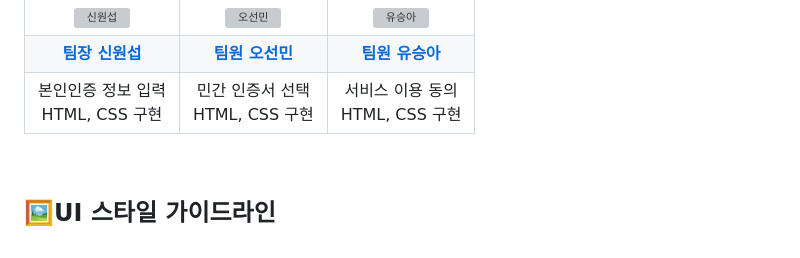
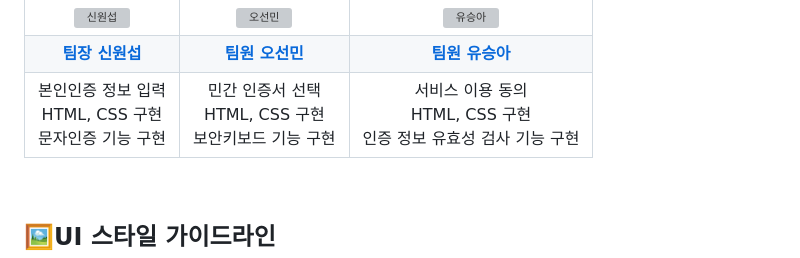
Before and after one commit to woorifisa-service-dev-3rd/frontend-1st-smile_project, a Markdown page: README.md, the part around the change. Drawn GitHub-style; grey boxes are pictures that could not be loaded.

```diff
--- a/README.md
+++ b/README.md
@@ -56,15 +56,18 @@
   <tr>
     <td align="center">
       본인인증 정보 입력<br>
-      HTML, CSS 구현
+      HTML, CSS 구현<br>
+      문자인증 기능 구현
     </td>
     <td align="center">
       민간 인증서 선택<br>
-      HTML, CSS 구현
+      HTML, CSS 구현<br>
+      보안키보드 기능 구현
     </td>
     <td align="center">
       서비스 이용 동의<br>
-      HTML, CSS 구현
+      HTML, CSS 구현<br>
+      인증 정보 유효성 검사 기능 구현
     </td>
   </tr>
 </table>
```
